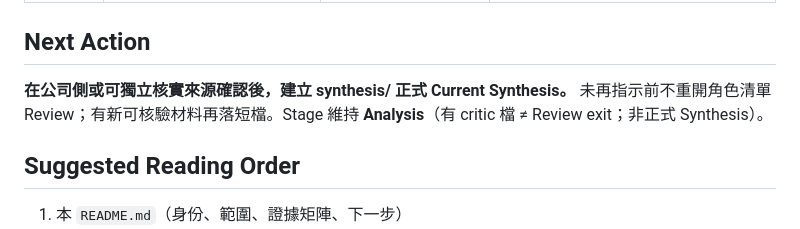
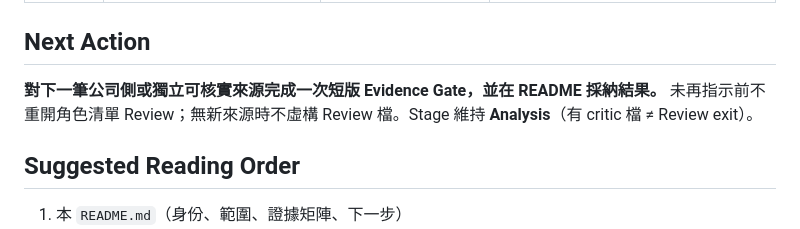
Before and after one commit to arislee1979-afk/17_deepseek_Kimi, a Markdown page: README.md, the part around the change. GitHub-like rendering.

Commit message:
docs: align next action with Review exit gate

```diff
--- a/README.md
+++ b/README.md
@@ -139,7 +139,7 @@
 
 ## Next Action
 
-**在公司側或可獨立核實來源確認後，建立 synthesis/ 正式 Current Synthesis。** 未再指示前不重開角色清單 Review；有新可核驗材料再落短檔。Stage 維持 **Analysis**（有 critic 檔 ≠ Review exit；非正式 Synthesis）。
+**對下一筆公司側或獨立可核實來源完成一次短版 Evidence Gate，並在 README 採納結果。** 未再指示前不重開角色清單 Review；無新來源時不虛構 Review 檔。Stage 維持 **Analysis**（有 critic 檔 ≠ Review exit）。
 
 ## Suggested Reading Order
 
```
